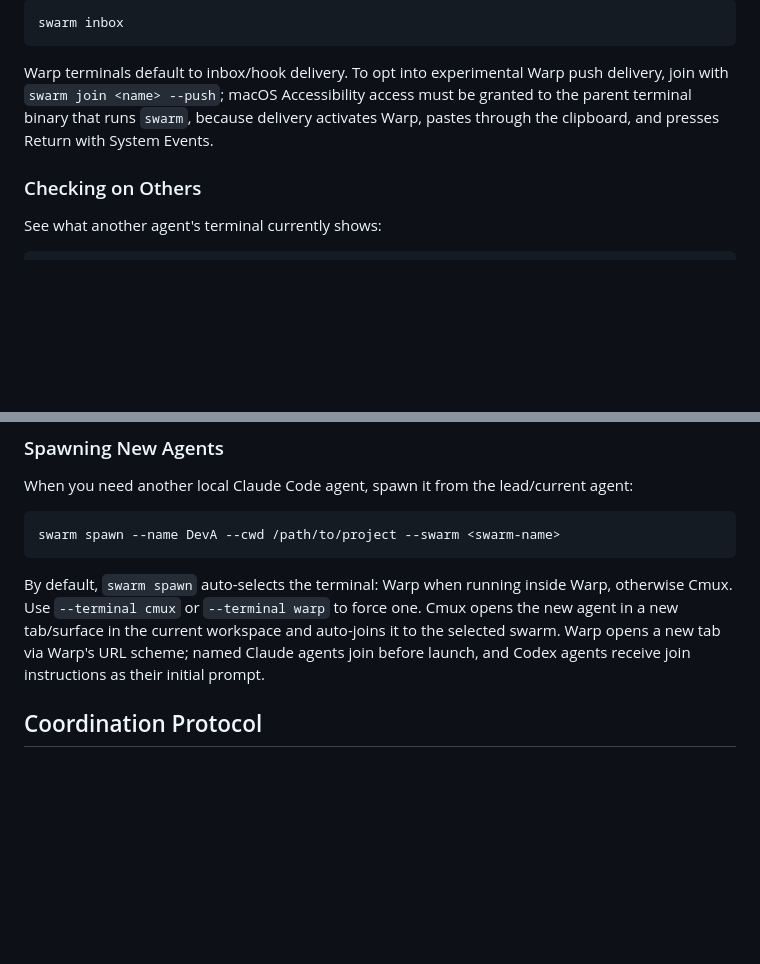
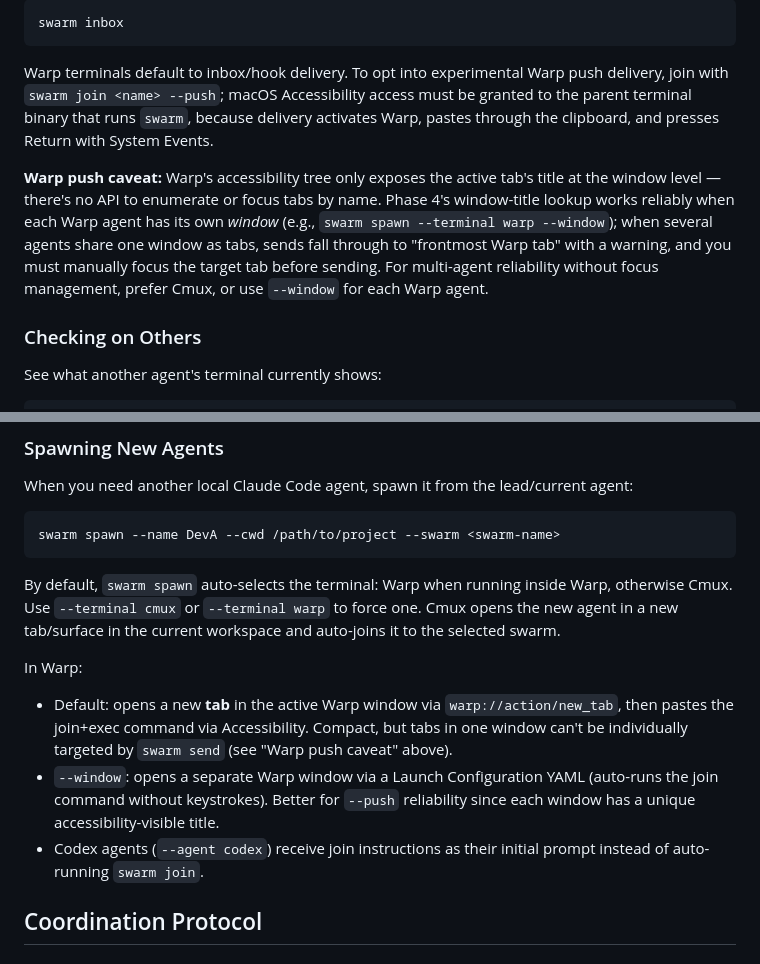
Before and after one commit to Ridgeio/swarm, a Markdown page: skill/SKILL.md, 2 parts joined by grey strips. GitHub-like rendering; blank space fills up the shorter version.

Commit message:
Doc: clarify Warp push caveat + spawn tab vs window tradeoff
Two facts surfaced during dogfooding:

1. Warp's accessibility tree only exposes the active tab's title at
   the window level (the tab bar is rendered outside the AXTree).
   So Phase 4's by-name tab lookup only succeeds when each agent has
   its own window. Multi-tab single-window setups silently fall
   through to "frontmost Warp tab" — sender must manually focus the
   target tab before sending.
2. `swarm spawn --terminal warp` defaults to opening a tab in the
   current window. `--window` is the opt-in for the per-window
   isolation that makes --push reliable without focus management.

Documented both in skill/SKILL.md so users hit fewer surprises.
For multi-agent reliability without focus management, the doc now
explicitly recommends Cmux or `--window` over multi-tab Warp.

Code unchanged. 44/44 tests still passing.

Co-Authored-By: Claude Opus 4.7 (1M context) <noreply@anthropic.com>

````diff
--- a/skill/SKILL.md
+++ b/skill/SKILL.md
@@ -49,6 +49,8 @@ swarm inbox
 
 Warp terminals default to inbox/hook delivery. To opt into experimental Warp push delivery, join with `swarm join <name> --push`; macOS Accessibility access must be granted to the parent terminal binary that runs `swarm`, because delivery activates Warp, pastes through the clipboard, and presses Return with System Events.
 
+**Warp push caveat:** Warp's accessibility tree only exposes the active tab's title at the window level — there's no API to enumerate or focus tabs by name. Phase 4's window-title lookup works reliably when each Warp agent has its own *window* (e.g., `swarm spawn --terminal warp --window`); when several agents share one window as tabs, sends fall through to "frontmost Warp tab" with a warning, and you must manually focus the target tab before sending. For multi-agent reliability without focus management, prefer Cmux, or use `--window` for each Warp agent.
+
 ### Checking on Others
 See what another agent's terminal currently shows:
 ```
@@ -63,7 +65,12 @@ When you need another local Claude Code agent, spawn it from the lead/current ag
 swarm spawn --name DevA --cwd /path/to/project --swarm <swarm-name>
 ```
 
-By default, `swarm spawn` auto-selects the terminal: Warp when running inside Warp, otherwise Cmux. Use `--terminal cmux` or `--terminal warp` to force one. Cmux opens the new agent in a new tab/surface in the current workspace and auto-joins it to the selected swarm. Warp opens a new tab via Warp's URL scheme; named Claude agents join before launch, and Codex agents receive join instructions as their initial prompt.
+By default, `swarm spawn` auto-selects the terminal: Warp when running inside Warp, otherwise Cmux. Use `--terminal cmux` or `--terminal warp` to force one. Cmux opens the new agent in a new tab/surface in the current workspace and auto-joins it to the selected swarm.
+
+In Warp:
+- Default: opens a new **tab** in the active Warp window via `warp://action/new_tab`, then pastes the join+exec command via Accessibility. Compact, but tabs in one window can't be individually targeted by `swarm send` (see "Warp push caveat" above).
+- `--window`: opens a separate Warp window via a Launch Configuration YAML (auto-runs the join command without keystrokes). Better for `--push` reliability since each window has a unique accessibility-visible title.
+- Codex agents (`--agent codex`) receive join instructions as their initial prompt instead of auto-running `swarm join`.
 
 ## Coordination Protocol
 
````
